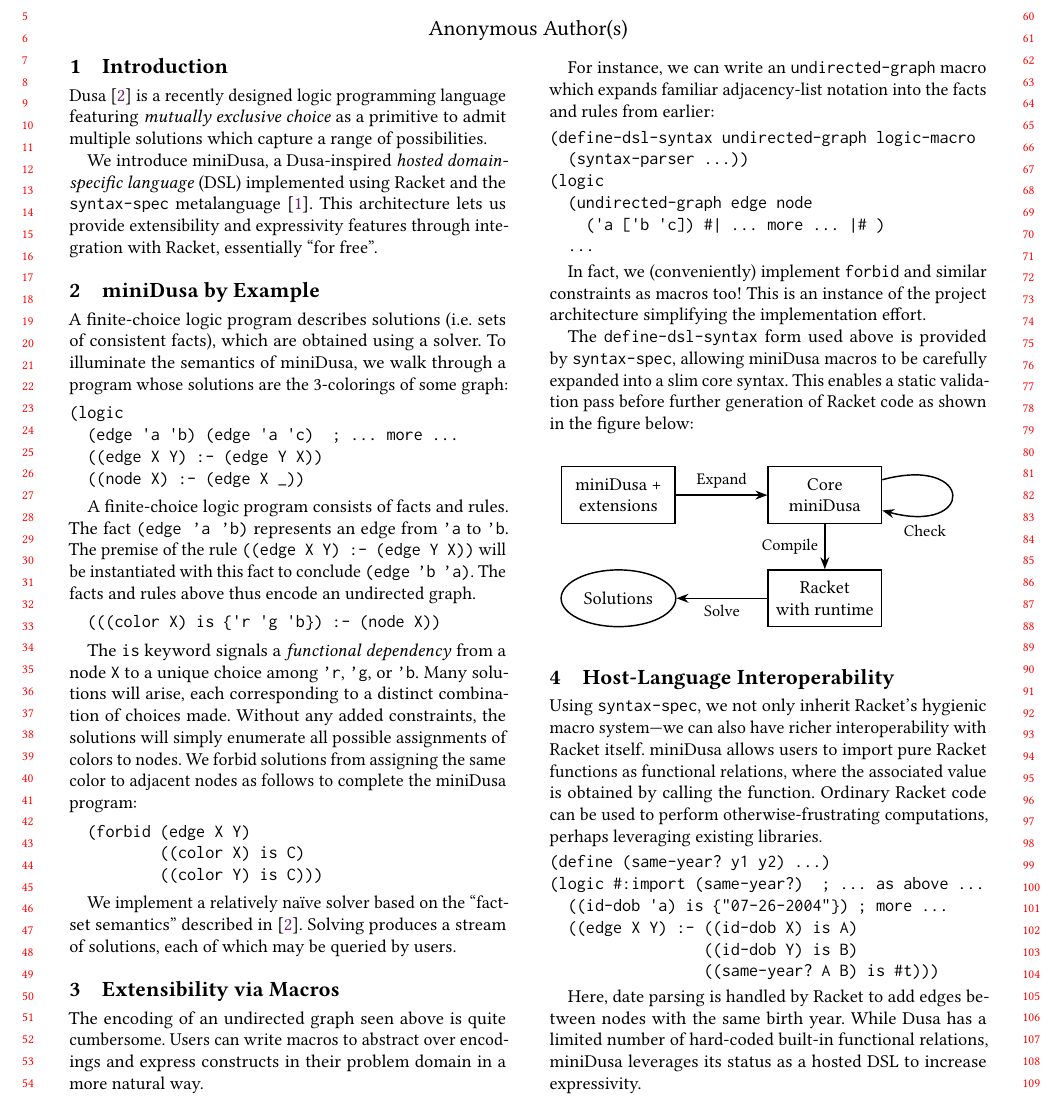
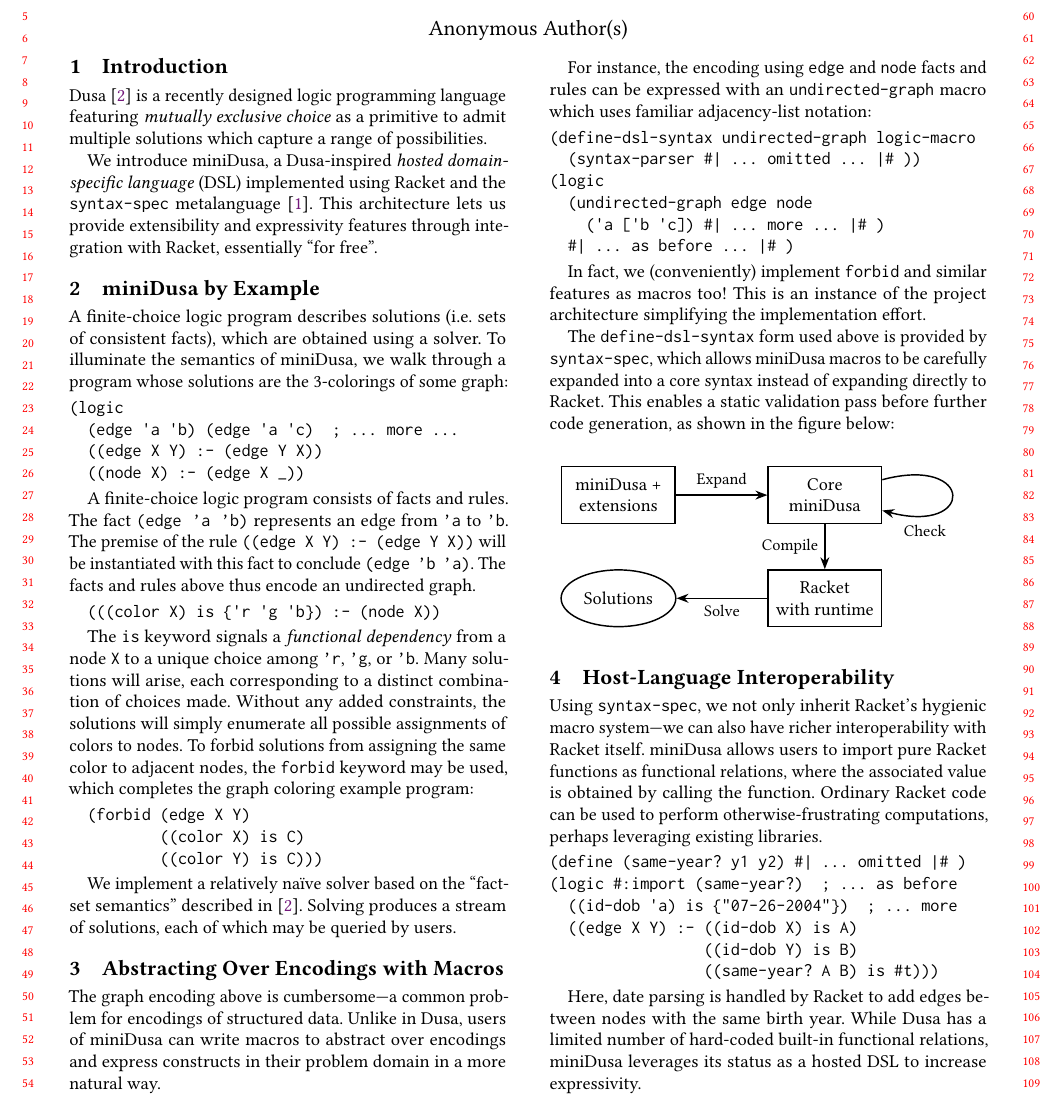
Before and after one commit to ariscript/minidusa, a LaTeX paper (scheme-workshop/report.tex): part of page 1 of 2, cut so that both start at the same text. Compiled offline with pdfLaTeX.

Commit message:
more responses to comments

```diff
--- a/scheme-workshop/report.tex
+++ b/scheme-workshop/report.tex
@@ -122,8 +122,12 @@ from a node \texttt{X} to a unique choice among
 \texttt{'r}, \texttt{'g}, or \texttt{'b}. Many solutions will arise,
 each corresponding to a distinct combination of choices made.
 Without any added constraints, the solutions will simply enumerate all
-possible assignments of colors to nodes. We forbid solutions from
-assigning the same color to adjacent nodes as follows to complete the \miniDusa{} program:
+possible assignments of colors to nodes. To forbid solutions from
+assigning the same color to adjacent nodes,
+the \texttt{forbid} keyword may be used, which
+completes the graph coloring example program:
+% completing the example:
+% as follows to complete the \miniDusa{} program:
 
 \begin{verbatim}
   (forbid (edge X Y)
@@ -143,35 +147,38 @@ We implement a relatively naïve solver based on the ``fact-set semantics''
 described in~\cite{martens2025dusa}. Solving produces a stream of solutions,
 each of which may be queried by users.
 
-\section{Extensibility via Macros}
+\section{Abstracting Over Encodings with Macros}
 % KEEP IN MIND: this is the part that should be interesting for everyone!
 % even if they don't care about logic programs. phrase with that in mind
 
-The encoding of an undirected graph seen above is quite cumbersome. Users can
-write macros to abstract over encodings and express constructs in their
-problem domain in a more natural way.
+% TODO: maybe "undirected graph"?
+The graph encoding above is cumbersome---a common problem
+for encodings of structured data. Unlike in \Dusa{}, users of
+\miniDusa{} can write macros to abstract over encodings and express
+constructs in their problem domain in a more natural way.
 
-For instance, we can write an \texttt{undirected-graph} macro
-which expands familiar adjacency-list notation into the facts
-and rules from earlier:
+For instance, the encoding using \texttt{edge} and \texttt{node}
+facts and rules can be expressed with an \texttt{undirected-graph}
+macro which uses familiar adjacency-list notation:
 
 % TODO: ...s here are a little weird...
 \begin{verbatim}
 (define-dsl-syntax undirected-graph logic-macro
-  (syntax-parser ...))
+  (syntax-parser #| ... omitted ... |# ))
 (logic
   (undirected-graph edge node
     ('a ['b 'c]) #| ... more ... |# )
-  ...
+  #| ... as before ... |# )
 \end{verbatim}
 
-In fact, we (conveniently) implement \texttt{forbid} and similar constraints
+In fact, we (conveniently) implement \texttt{forbid} and similar features
 as macros too!
 This is an instance of the project architecture simplifying the implementation effort.
 
 The \texttt{define-dsl-syntax} form used above is provided by \syntaxspec{},
-allowing \miniDusa{} macros to be carefully expanded into a slim core syntax.
-This enables a static validation pass before further generation of Racket code
+which allows \miniDusa{} macros to be carefully expanded into a core syntax
+instead of expanding directly to Racket.
+This enables a static validation pass before further code generation,
 % TODO: do we want a caption on the figure or just a sentence here? maybe space-dependent
 as shown in the figure below:
 
@@ -217,9 +224,9 @@ be used to perform otherwise-frustrating computations, perhaps leveraging
 existing libraries.
 
 \begin{verbatim}
-(define (same-year? y1 y2) ...)
-(logic #:import (same-year?)  ; ... as above ...
-  ((id-dob 'a) is {"07-26-2004"}) ; more ...
+(define (same-year? y1 y2) #| ... omitted |# )
+(logic #:import (same-year?)  ; ... as before
+  ((id-dob 'a) is {"07-26-2004"})  ; ... more
   ((edge X Y) :- ((id-dob X) is A)
                  ((id-dob Y) is B)
                  ((same-year? A B) is #t)))
```
